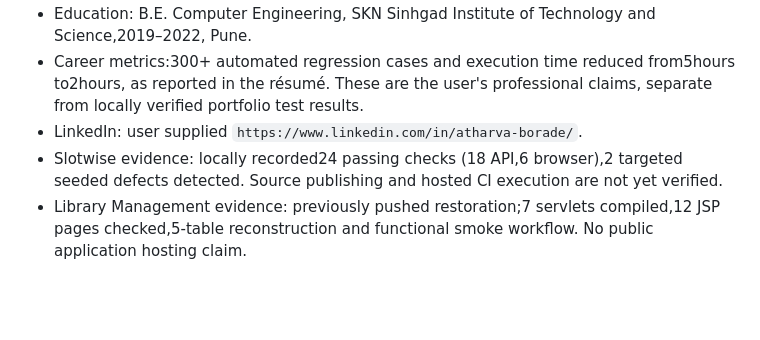
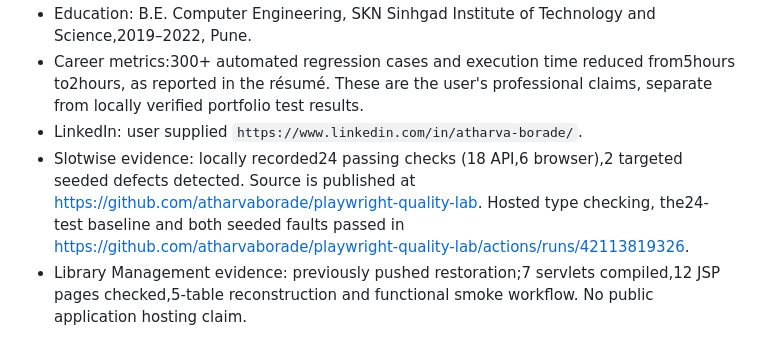
Before and after one commit to atharvaborade/atharvaborade.github.io, a Markdown page: docs/CONTENT-AND-VALIDATION.md, the part around the change. Rendered like a GitHub page; blank space fills up the shorter version.

```diff
--- a/docs/CONTENT-AND-VALIDATION.md
+++ b/docs/CONTENT-AND-VALIDATION.md
@@ -8,7 +8,7 @@
 - Education: B.E. Computer Engineering, SKN Sinhgad Institute of Technology and Science,2019–2022, Pune.
 - Career metrics:300+ automated regression cases and execution time reduced from5hours to2hours, as reported in the résumé. These are the user's professional claims, separate from locally verified portfolio test results.
 - LinkedIn: user supplied `https://www.linkedin.com/in/atharva-borade/`.
-- Slotwise evidence: locally recorded24 passing checks (18 API,6 browser),2 targeted seeded defects detected. Source publishing and hosted CI execution are not yet verified.
+- Slotwise evidence: locally recorded24 passing checks (18 API,6 browser),2 targeted seeded defects detected. Source is published at https://github.com/atharvaborade/playwright-quality-lab. Hosted type checking, the24-test baseline and both seeded faults passed in https://github.com/atharvaborade/playwright-quality-lab/actions/runs/42113819326.
 - Library Management evidence: previously pushed restoration;7 servlets compiled,12 JSP pages checked,5-table reconstruction and functional smoke workflow. No public application hosting claim.
 
 A résumé was supplied for professional details. Its original PDF, personal phone number and email address are intentionally not copied into the public site. LinkedIn is the contact route. Employer work is summarised without employer source code or internal project identifiers. No portrait or certification was provided. The reel is only an aesthetic reference.
```
Also changed, not shown: README.md (+1 -1 lines), docs/FEATURE-AUDIT.md (+1 -1 lines), docs/previews/desktop.png, docs/previews/mobile.png, 4 other files.
